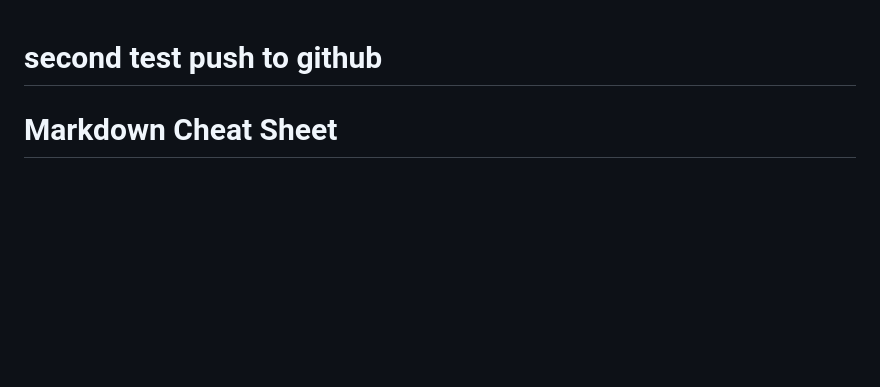
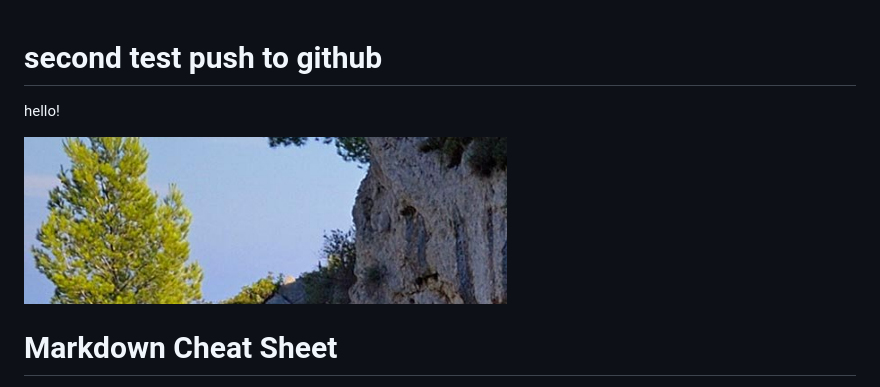
Before and after one commit to Gallaudet-University/Universal-AI-Materials, a Markdown page: README.md, the part around the change. GitHub-like rendering; pictures changed too: testgit.png (added); blank space fills up the shorter version.

Commit message:
December

```diff
--- a/README.md
+++ b/README.md
@@ -1,7 +1,8 @@
 # second test push to github
+hello!
 
 
-
+![alt text](testgit.png)
 
 # Markdown Cheat Sheet
 
```
